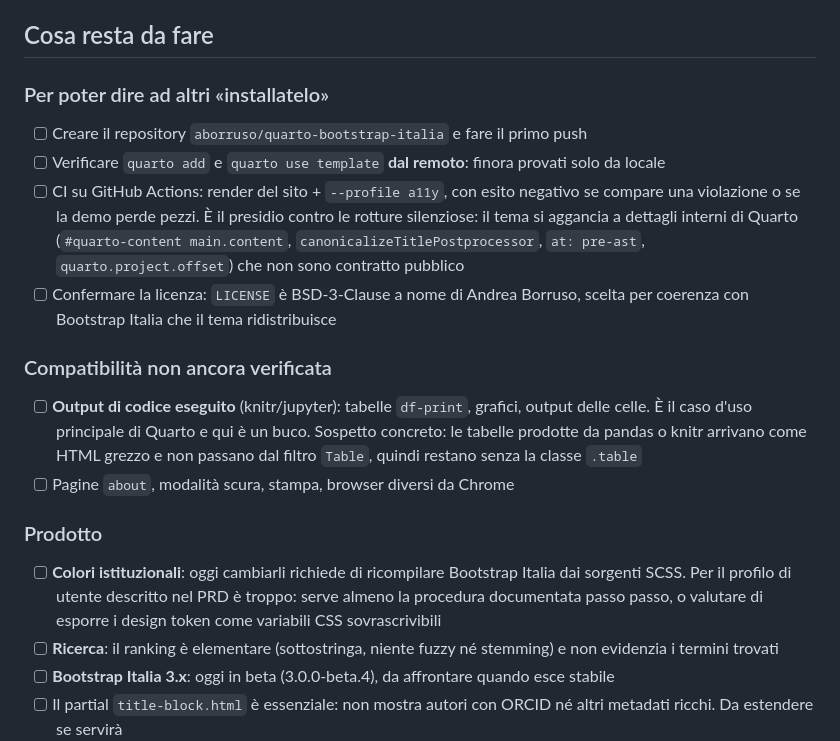
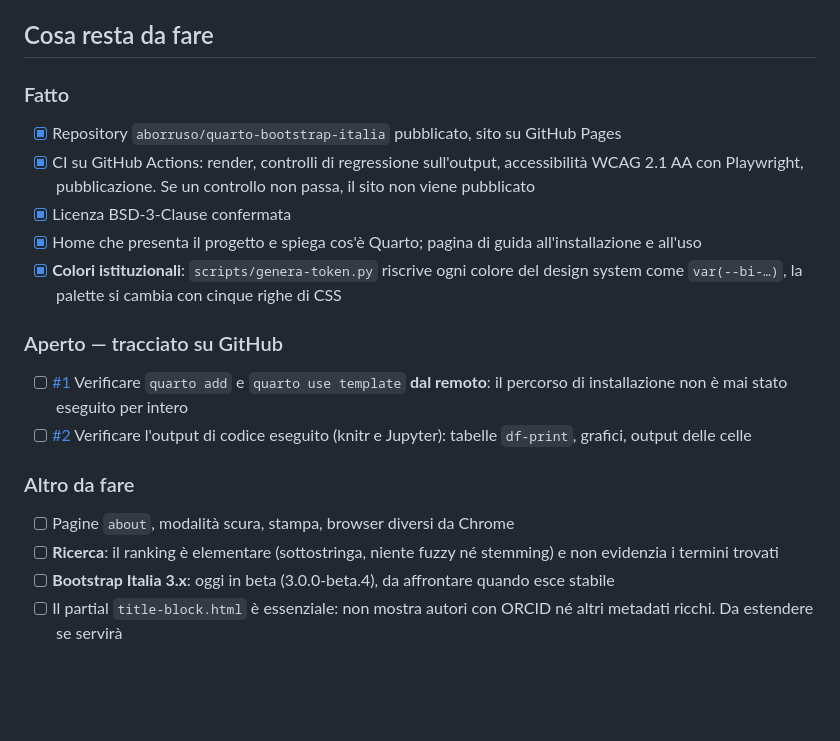
Before and after one commit to aborruso/quarto-bootstrap-italia, a Markdown page: tasks/todo.md, the part around the change. Drawn GitHub-style; blank space fills up the shorter version.

Commit message:
Allinea il piano di lavoro: fatto, e quel che resta tracciato come issue
Co-Authored-By: Claude Opus 5 (1M context) <noreply@anthropic.com>

```diff
--- a/tasks/todo.md
+++ b/tasks/todo.md
@@ -113,21 +113,22 @@ Verifiche fatte:
 
 ## Cosa resta da fare
 
-### Per poter dire ad altri «installatelo»
+### Fatto
 
-- [ ] Creare il repository `aborruso/quarto-bootstrap-italia` e fare il primo push
-- [ ] Verificare `quarto add` e `quarto use template` **dal remoto**: finora provati solo da locale
-- [ ] CI su GitHub Actions: render del sito + `--profile a11y`, con esito negativo se compare una violazione o se la demo perde pezzi. È il presidio contro le rotture silenziose: il tema si aggancia a dettagli interni di Quarto (`#quarto-content main.content`, `canonicalizeTitlePostprocessor`, `at: pre-ast`, `quarto.project.offset`) che non sono contratto pubblico
-- [ ] Confermare la licenza: `LICENSE` è BSD-3-Clause a nome di Andrea Borruso, scelta per coerenza con Bootstrap Italia che il tema ridistribuisce
+- [x] Repository `aborruso/quarto-bootstrap-italia` pubblicato, sito su GitHub Pages
+- [x] CI su GitHub Actions: render, controlli di regressione sull'output, accessibilità WCAG 2.1 AA con Playwright, pubblicazione. Se un controllo non passa, il sito non viene pubblicato
+- [x] Licenza BSD-3-Clause confermata
+- [x] Home che presenta il progetto e spiega cos'è Quarto; pagina di guida all'installazione e all'uso
+- [x] **Colori istituzionali**: `scripts/genera-token.py` riscrive ogni colore del design system come `var(--bi-…)`, la palette si cambia con cinque righe di CSS
 
-### Compatibilità non ancora verificata
+### Aperto — tracciato su GitHub
 
-- [ ] **Output di codice eseguito** (knitr/jupyter): tabelle `df-print`, grafici, output delle celle. È il caso d'uso principale di Quarto e qui è un buco. Sospetto concreto: le tabelle prodotte da pandas o knitr arrivano come HTML grezzo e non passano dal filtro `Table`, quindi restano senza la classe `.table`
+- [ ] [#1](https://github.com/aborruso/quarto-bootstrap-italia/issues/1) Verificare `quarto add` e `quarto use template` **dal remoto**: il percorso di installazione non è mai stato eseguito per intero
+- [ ] [#2](https://github.com/aborruso/quarto-bootstrap-italia/issues/2) Verificare l'output di codice eseguito (knitr e Jupyter): tabelle `df-print`, grafici, output delle celle
+
+### Altro da fare
+
 - [ ] Pagine `about`, modalità scura, stampa, browser diversi da Chrome
-
-### Prodotto
-
-- [ ] **Colori istituzionali**: oggi cambiarli richiede di ricompilare Bootstrap Italia dai sorgenti SCSS. Per il profilo di utente descritto nel PRD è troppo: serve almeno la procedura documentata passo passo, o valutare di esporre i design token come variabili CSS sovrascrivibili
 - [ ] **Ricerca**: il ranking è elementare (sottostringa, niente fuzzy né stemming) e non evidenzia i termini trovati
 - [ ] **Bootstrap Italia 3.x**: oggi in beta (3.0.0-beta.4), da affrontare quando esce stabile
 - [ ] Il partial `title-block.html` è essenziale: non mostra autori con ORCID né altri metadati ricchi. Da estendere se servirà
```
